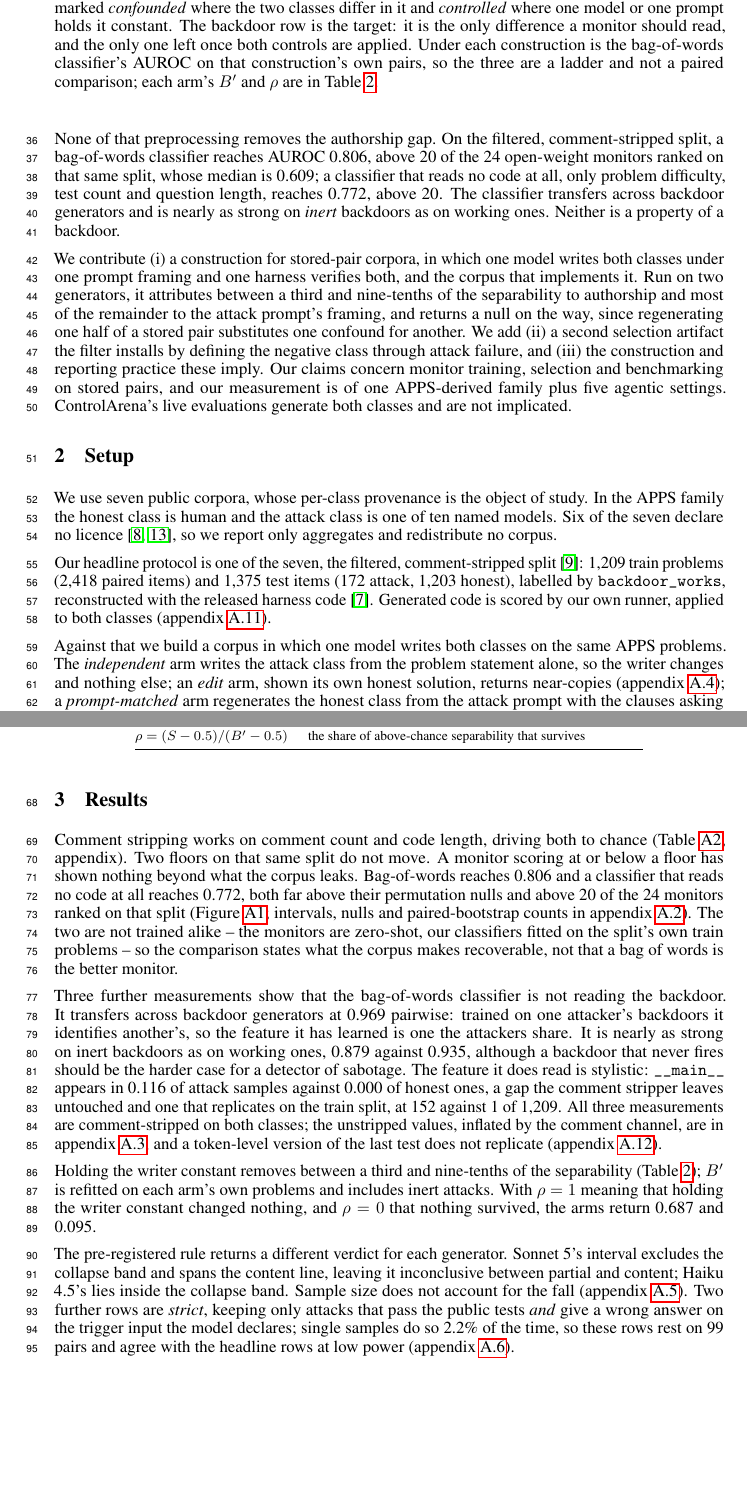
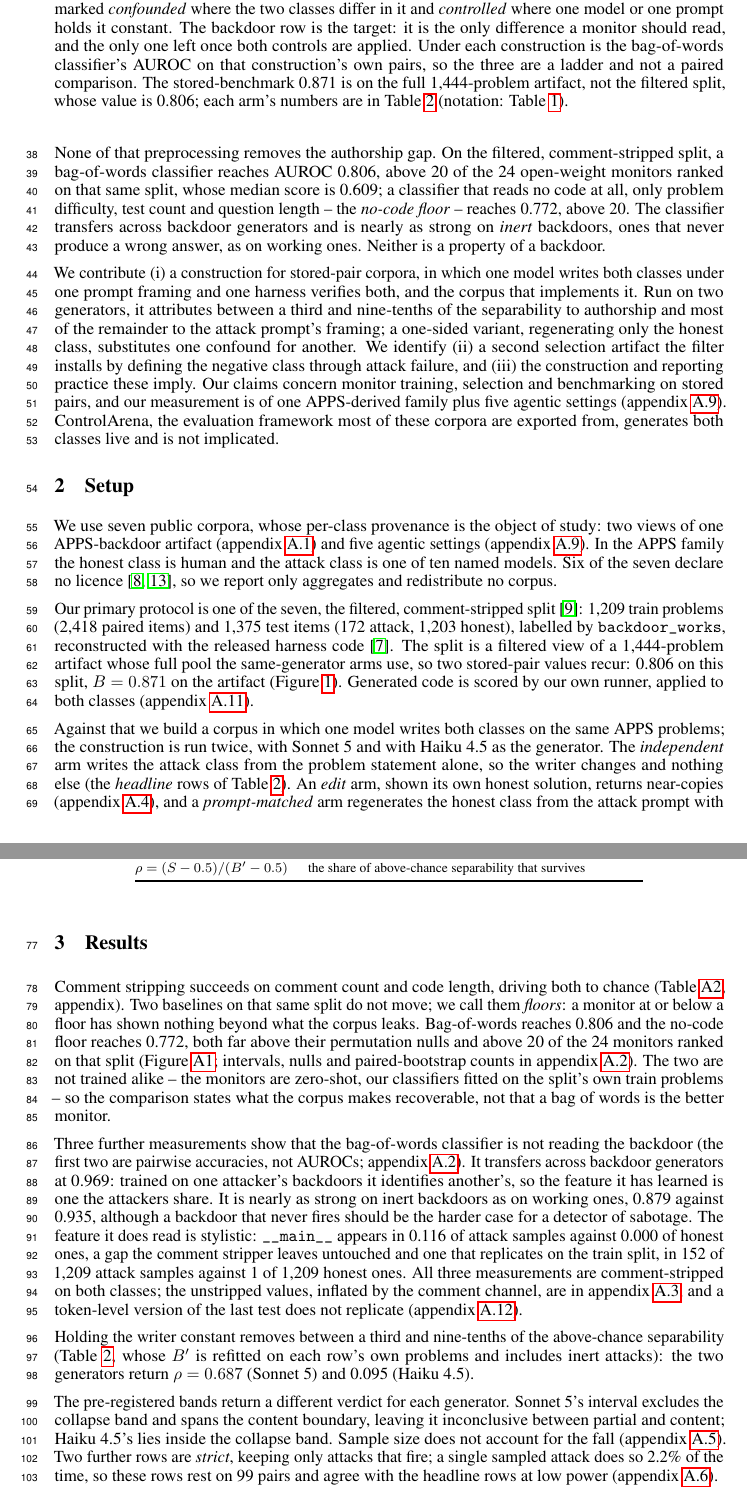
Before and after one commit to ShubsDS/authorship-not-sabotage, a LaTeX paper (paper/main.tex): two parts of pages 2 and 3 of 10, joined at a grey line, cut so that both start at the same text, the shorter picture padded with empty space. Compiled offline with pdfLaTeX.

Commit message:
Readability pass: resolve the stateful references a cold reader trips on
- Reconcile 0.871/0.806 in Setup and the Figure 1 caption (artifact vs
  filtered split), and enumerate the seven corpora.
- Name the band vocabulary at registration (collapse/content/partial) so
  Table 2 and section 3 use the registered terms.
- Introduce the two generators in Setup, map the independent arm to the
  headline rows, name Qwen3-Coder-30B in the one-sided result, and
  rename "arm 1" in A.5 (also removing the undefined G).
- One name for the metadata floor: "no-code floor" everywhere
  (was also "partial-input" and "content-blind"); define "floor" at
  first use.
- Define fires/inert in Setup before first use; strict rows now read
  "attacks that fire".
- Abstract states the labelling artifact before recommending its fix;
  ControlArena introduced; "returns a null" unpacked; intro's
  related-work sentences untangled; metric switch to pairwise accuracy
  flagged; smaller stateful phrases spelled out.
- Pay for the additions: widow-collapsing trims, Figure 1 at 0.85
  linewidth, and one Discussion sentence that restated section 3 cut,
  keeping the body at four pages.

Co-Authored-By: Claude Fable 5 <noreply@anthropic.com>
Claude-Session: https://claude.ai/code/session_01YKPit2UPh8ATZukwSDwbLQ

```diff
--- a/paper/main.tex
+++ b/paper/main.tex
@@ -522,21 +524,24 @@ pinto2026calibration}.
 
 None of that preprocessing removes the authorship gap. On the filtered, comment-stripped
 split, a bag-of-words classifier reaches AUROC \tfidfKoran{}, above \tfidfKoranCount{} of the
-\monN{} open-weight monitors ranked on that same split, whose median is \monMedian{}; a
-classifier that reads no code at all, only problem difficulty, test count and question length,
-reaches \nocodeCV{}, above \nocodeCVCount{}. The classifier transfers across backdoor
-generators and is nearly as strong on \emph{inert} backdoors as on working ones. Neither is
+\monN{} open-weight monitors ranked on that same split, whose median score is \monMedian{}; a
+classifier that reads no code at all, only problem difficulty, test count and question length
+-- the \emph{no-code floor} -- reaches \nocodeCV{}, above \nocodeCVCount{}. The classifier
+transfers across backdoor generators and is nearly as strong on \emph{inert} backdoors, ones
+that never produce a wrong answer, as on working ones. Neither is
 a property of a backdoor.
 
 We contribute (i)~a construction for stored-pair corpora, in which one model writes both
 classes under one prompt framing and one harness verifies both, and the corpus that implements
 it. Run on two generators, it attributes between a third and nine-tenths of the separability to
-authorship and most of the remainder to the attack prompt's framing, and returns a null on the
-way, since regenerating one half of a stored pair substitutes one confound for another. We add
+authorship and most of the remainder to the attack prompt's framing; a one-sided variant,
+regenerating only the honest class, substitutes one confound for another. We identify
 (ii)~a second selection artifact the filter installs by defining the negative class through
 attack failure, and (iii)~the construction and reporting practice these imply.
 Our claims concern monitor training, selection and benchmarking on stored pairs, and our
-measurement is of one APPS-derived family plus five agentic settings. ControlArena's live evaluations generate both classes and are not implicated.
+measurement is of one APPS-derived family plus five agentic settings
+(appendix~\ref{app:agentic}). ControlArena, the evaluation framework most of these corpora are
+exported from, generates both classes live and is not implicated.
 
 % =====================================================================================
 \section{Setup}
@@ -551,28 +556,36 @@ the pair, marked \emph{confounded} where the two classes differ in it and \emph{
 where one model or one prompt holds it constant. The backdoor row is the target: it is the only
 difference a monitor should read, and the only one left once both controls are applied. Under
 each construction is the bag-of-words classifier's AUROC on that construction's own pairs, so
-the three are a ladder and not a paired comparison; each arm's $B'$ and $\rho$ are in
-Table~\ref{tab:gates}.}
+the three are a ladder and not a paired comparison. The stored-benchmark \baselineB{} is on
+the full \baselineBn{}-problem artifact, not the filtered split, whose value is \tfidfKoran{};
+each arm's numbers are in Table~\ref{tab:gates} (notation: Table~\ref{tab:notation}).}
 \label{fig:constructions}
 \end{figure}
 
 We use seven public corpora, whose
-per-class provenance is the object of study. In the APPS family the honest class is human and
+per-class provenance is the object of study: two views of one APPS-backdoor artifact
+(appendix~\ref{app:schema}) and five agentic settings (appendix~\ref{app:agentic}). In the
+APPS family the honest class is human and
 the attack class is one of ten named models. Six of the seven declare no licence
 \cite{koran2026highquality, sinha2026controlarenacorpora}, so we report only aggregates and
 redistribute no corpus.
 
-Our headline protocol is one of the seven, the filtered, comment-stripped split
+Our primary protocol is one of the seven, the filtered, comment-stripped split
 \cite{koran2026ensemble}: \splitTrain{} train problems (\splitTrainItems{} paired items) and
 \splitTest{} test items (\splitAttack{} attack, \splitHonest{} honest), labelled by
 \texttt{backdoor\_works}, reconstructed with the released harness code
-\cite{jha2026decorrelation}. Generated code is scored by our own
+\cite{jha2026decorrelation}. The split is a filtered view of a \baselineBn{}-problem artifact
+whose full pool the same-generator arms use, so two stored-pair values recur:
+\tfidfKoran{} on this split, $B = \baselineB{}$ on
+the artifact (Figure~\ref{fig:constructions}). Generated code is scored by our own
 runner, applied to both classes (appendix~\ref{app:harness}).
 
 Against that we build a corpus in which one model writes both classes on the same APPS
-problems. The \emph{independent} arm writes the attack class from the problem statement alone,
-so the writer changes and nothing else; an \emph{edit} arm, shown its own honest solution,
-returns near-copies (appendix~\ref{app:pairsim}); a \emph{prompt-matched} arm regenerates the
+problems; the construction is run twice, with Sonnet~5 and with Haiku~4.5 as the generator.
+The \emph{independent} arm writes the attack class from the problem statement alone,
+so the writer changes and nothing else (the \emph{headline} rows of
+Table~\ref{tab:gates}). An \emph{edit} arm, shown its own honest solution,
+returns near-copies (appendix~\ref{app:pairsim}), and a \emph{prompt-matched} arm regenerates the
 honest class from the attack prompt with the clauses asking for a flaw replaced by their
 correct-program counterparts, so both classes are elicited alike. We sample one attack per
 problem, fixed before its outcome is known, and define the attack class as the benchmark does,
@@ -603,24 +619,26 @@ $\rho = (S - 0.5)/(B' - 0.5)$ & the share of above-chance separability that surv
 % one body float.
 % =====================================================================================
 
-Comment stripping works on comment count and code length, driving both to chance
-(Table~\ref{tab:protocol-baseline}, appendix). Two floors on that same split do not move. A
-monitor scoring at or below a floor has shown nothing beyond what the corpus leaks.
-Bag-of-words reaches \tfidfKoran{} and a classifier that reads no code at all reaches
+Comment stripping succeeds on comment count and code length, driving both to chance
+(Table~\ref{tab:protocol-baseline}, appendix). Two baselines on that same split do not move;
+we call them \emph{floors}: a monitor at or below a floor has shown nothing beyond what the
+corpus leaks.
+Bag-of-words reaches \tfidfKoran{} and the no-code floor reaches
 \nocodeCV{}, both far above their permutation nulls and above \tfidfKoranCount{} of the
 \monN{} monitors ranked on that split (Figure~\ref{fig:monitors}; intervals, nulls and
 paired-bootstrap counts in appendix~\ref{app:protocol}). The two are not trained alike -- the monitors are
 zero-shot, our classifiers fitted on the split's own train problems -- so the comparison states
 what the corpus makes recoverable, not that a bag of words is the better monitor.
 
-Three further measurements show that the bag-of-words classifier is not reading the backdoor.
-It transfers across backdoor generators at \transfer{} pairwise: trained on one attacker's backdoors it identifies
+Three further measurements show that the bag-of-words classifier is not reading the backdoor
+(the first two are pairwise accuracies, not AUROCs; appendix~\ref{app:protocol}).
+It transfers across backdoor generators at \transfer{}: trained on one attacker's backdoors it identifies
 another's, so the feature it has learned is one the attackers share. It is nearly as strong on
 inert backdoors as on working ones, \pairInert{} against \pairWorking{}, although a backdoor
 that never fires should be the harder case for a detector of sabotage. The feature it does read
 is stylistic: \texttt{\_\_main\_\_} appears in 0.116 of attack samples against 0.000 of honest
 ones, a gap the comment stripper leaves untouched and one that replicates on the train split,
-at 152 against 1 of \splitTrain{}. All three measurements are comment-stripped on both classes; the
+in 152 of \splitTrain{} attack samples against 1 of \splitTrain{} honest ones. All three measurements are comment-stripped on both classes; the
 unstripped values, inflated by the comment channel, are in appendix~\ref{app:stripped},
 and a token-level version of the last test does not replicate (appendix~\ref{app:token}).
 
@@ -628,17 +646,17 @@ and a token-level version of the last test does not replicate (appendix~\ref{app
 %     single highest-value change of the cold review). EVERY row-level number now lives in
 %     the table or its caption; the prose keeps the reading and the mechanism. Nothing left
 %     the paper - the clauses cut here (retention, the edit-arm bound) are in app:robust.
-Holding the writer constant removes between a third and nine-tenths of the separability
-(Table~\ref{tab:gates}); $B'$ is refitted on each arm's own problems and includes inert
-attacks. With $\rho = 1$ meaning that holding the writer constant changed nothing, and
-$\rho = 0$ that nothing survived, the arms return \sameGenRho{} and \haikuRho{}.
+Holding the writer constant removes between a third and nine-tenths of the above-chance
+separability (Table~\ref{tab:gates}, whose $B'$ is refitted on each row's own problems and
+includes inert attacks): the two generators return $\rho = \sameGenRho{}$
+(Sonnet 5) and \haikuRho{} (Haiku 4.5).
 
-The pre-registered rule returns a different verdict for each generator. Sonnet 5's interval
-excludes the collapse band and spans the content line, leaving it inconclusive between partial
+The pre-registered bands return a different verdict for each generator. Sonnet 5's interval
+excludes the collapse band and spans the content boundary, leaving it inconclusive between partial
 and content; Haiku 4.5's lies inside the collapse band. Sample size does not account for the fall
 (appendix~\ref{app:robust}). Two further rows are \emph{strict}, keeping only attacks that
-pass the public tests \emph{and} give a wrong answer on the trigger input the model declares;
-single samples do so \headlineFireShare{} of the time, so these rows rest on \strictN{} pairs
+fire; a single sampled attack does so \headlineFireShare{} of the time, so these rows rest on
+\strictN{} pairs
 and agree with the headline rows at low power (appendix~\ref{app:secondpass}).
 
 \begin{table}[h]\centering\footnotesize
```
Also changed, not shown: paper/main.pdf, paper/main.tex (115 more changed lines).
